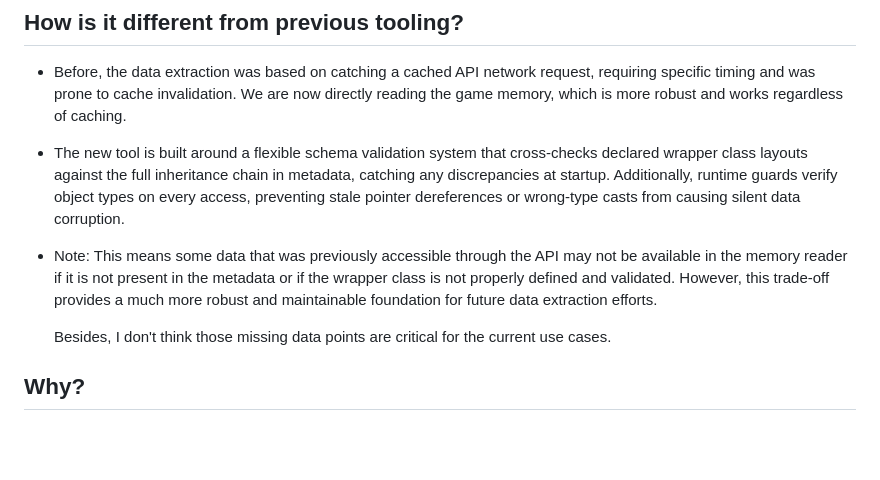
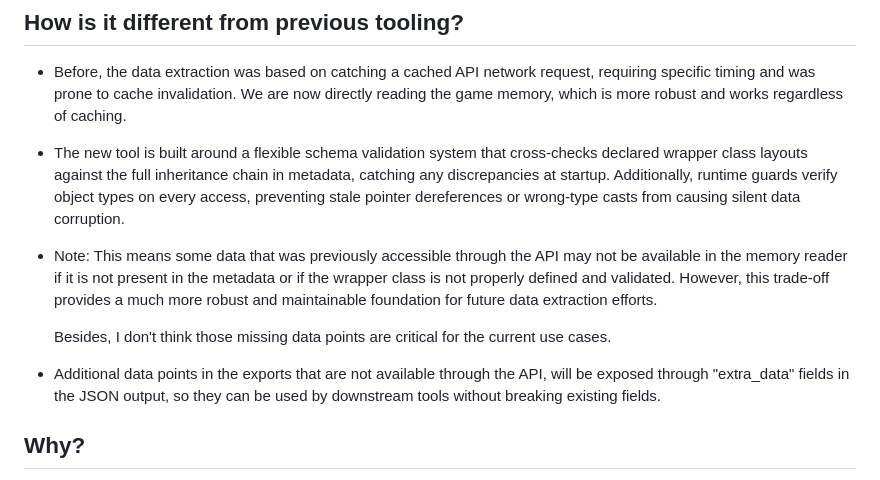
Before and after one commit to Werseter/umadump, a Markdown page: README.md, the part around the change. GitHub-like rendering; blank space fills up the shorter version.

Commit message:
Document 'extra_fields' contract

```diff
--- a/README.md
+++ b/README.md
@@ -13,6 +13,7 @@ structured JSON data.
 - Before, the data extraction was based on catching a cached API network request, requiring specific timing and was
   prone to cache invalidation. We are now directly reading the game memory, which is more robust and works regardless of
   caching.
+
 - The new tool is built around a flexible schema validation system that cross-checks declared wrapper class layouts
   against the full inheritance chain in metadata, catching any discrepancies at startup. Additionally, runtime guards
   verify object types on every access, preventing stale pointer dereferences or wrong-type casts from causing silent
@@ -24,6 +25,9 @@ structured JSON data.
   more robust and maintainable foundation for future data extraction efforts.
 
   Besides, I don't think those missing data points are critical for the current use cases.
+
+- Additional data points in the exports that are not available through the API, will be exposed through "extra_data"
+  fields in the JSON output, so they can be used by downstream tools without breaking existing fields.
 
 ## Why?
 
```
